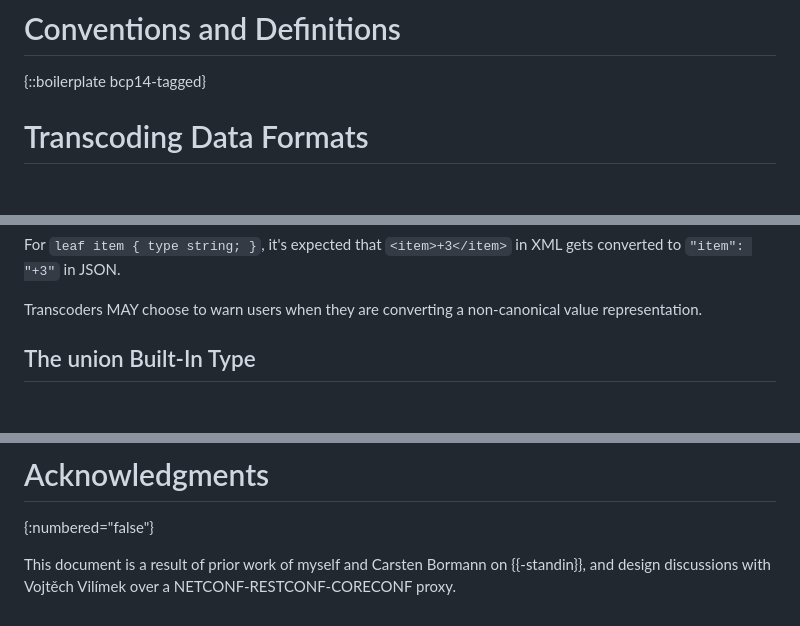
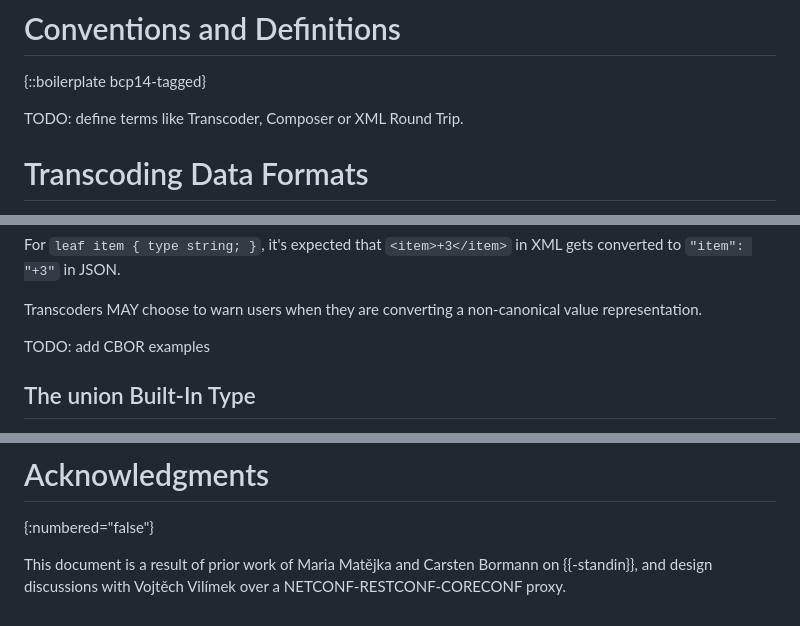
Before and after one commit to marenamat/ietf-draft-marenamat-netmod-core-yang-transcoding, a Markdown page: draft-marenamat-netmod-core-yang-transcoding.md, 3 parts joined by grey strips. Rendered like a GitHub page; blank space fills up the shorter version.

Commit message:
add todos about transcoder / composer

```diff
--- a/draft-marenamat-netmod-core-yang-transcoding.md
+++ b/draft-marenamat-netmod-core-yang-transcoding.md
@@ -89,6 +89,8 @@ may even be completely unaware of such a proxy existing.
 
 {::boilerplate bcp14-tagged}
 
+TODO: define terms like Transcoder, Composer or XML Round Trip.
+
 # Transcoding Data Formats
 
 Encoding capabilities of XML, JSON or CBOR are quite different. While all
@@ -124,6 +126,8 @@ gets converted to `"item": "+3"` in JSON.
 
 Transcoders MAY choose to warn users when they are converting a non-canonical
 value representation.
+
+TODO: add CBOR examples
 
 ## The union Built-In Type
 
@@ -273,6 +277,6 @@ Otherwise: This document has no IANA actions.
 # Acknowledgments
 {:numbered="false"}
 
-This document is a result of prior work of myself and Carsten Bormann
+This document is a result of prior work of Maria Matějka and Carsten Bormann
 on {{-standin}}, and design discussions with Vojtěch Vilímek over
 a NETCONF-RESTCONF-CORECONF proxy.
```
